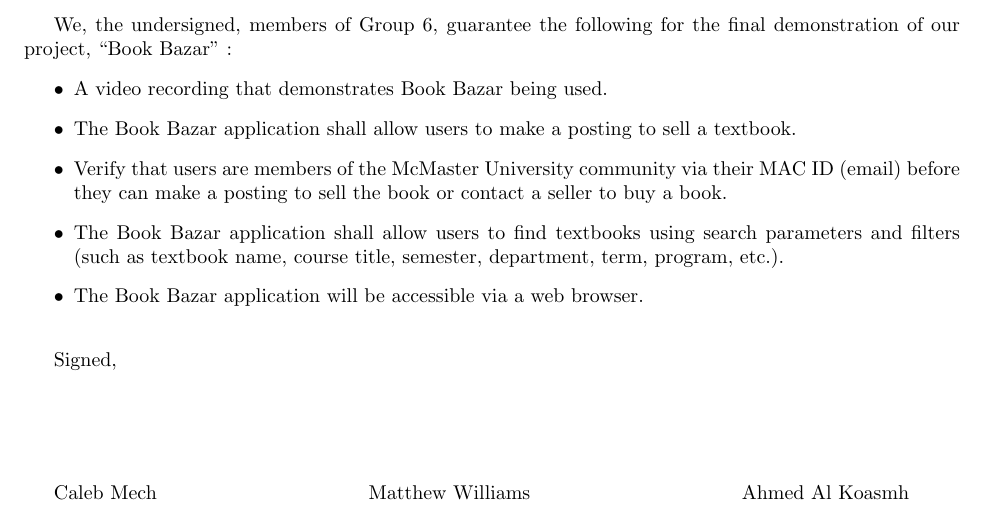
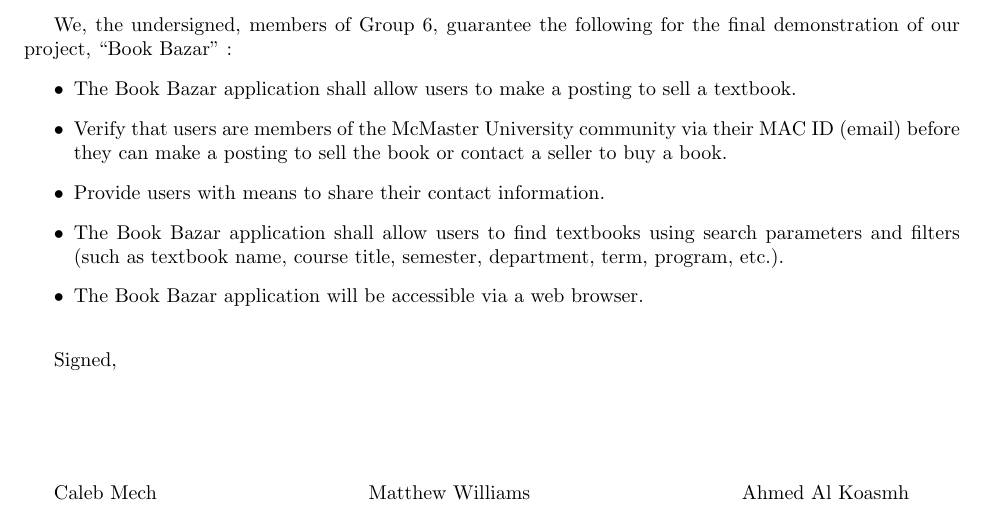
Before and after one commit to calebmech/Book-Bazar, a LaTeX document (documentation/contract/Contract.tex): part of page 2 of 2, cut so that both start at the same text. Compiled offline with pdfLaTeX.

Commit message:
Contract edited
Added contact info point and removed video.

```diff
--- a/documentation/contract/Contract.tex
+++ b/documentation/contract/Contract.tex
@@ -84,7 +84,7 @@
 \newpage
 We, the undersigned, members of Group 6, guarantee the following for the final demonstration of our project, ``Book Bazar'' :
 \bi
-\item A video recording that demonstrates Book Bazar being used.
+%\item A video recording that demonstrates Book Bazar being used.
 %\item Allow users to create an account.
 %\item Allow users to delete their account.
 %Harsh: Above two are from FR, are they OK?
@@ -93,7 +93,7 @@
 %\item Allow users to delete an existing posting.
 \item Verify that users are members of the McMaster University community via their MAC ID (email) before they can make a posting to sell the book or contact a seller to buy a book.
 %\item Be able to scan the UPC (Unified Product Code) of textbooks from an image of the book while making a book posting.
-%\item Provide users with means to contact sellers and discuss book sale.
+\item Provide users with means to share their contact information.
 \item The Book Bazar application shall allow users to find textbooks using search parameters and filters (such as textbook name, course title, semester, department, term, program, etc.).
 \item The Book Bazar application will be accessible via a web browser.\\
 \ei
```
Also changed, not shown: documentation/contract/Contract.pdf, 1 other file.
